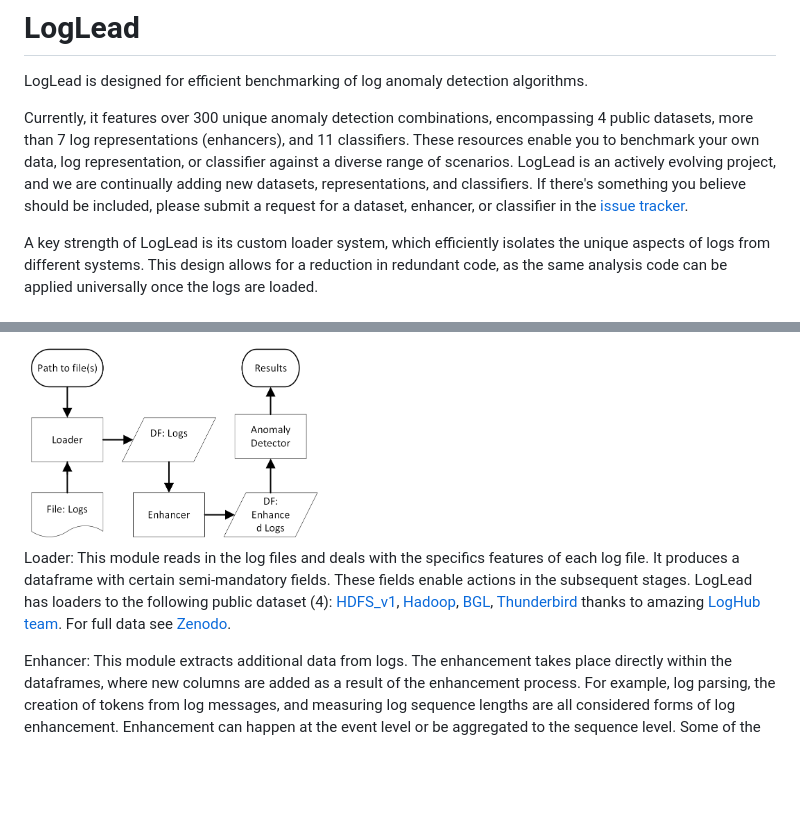
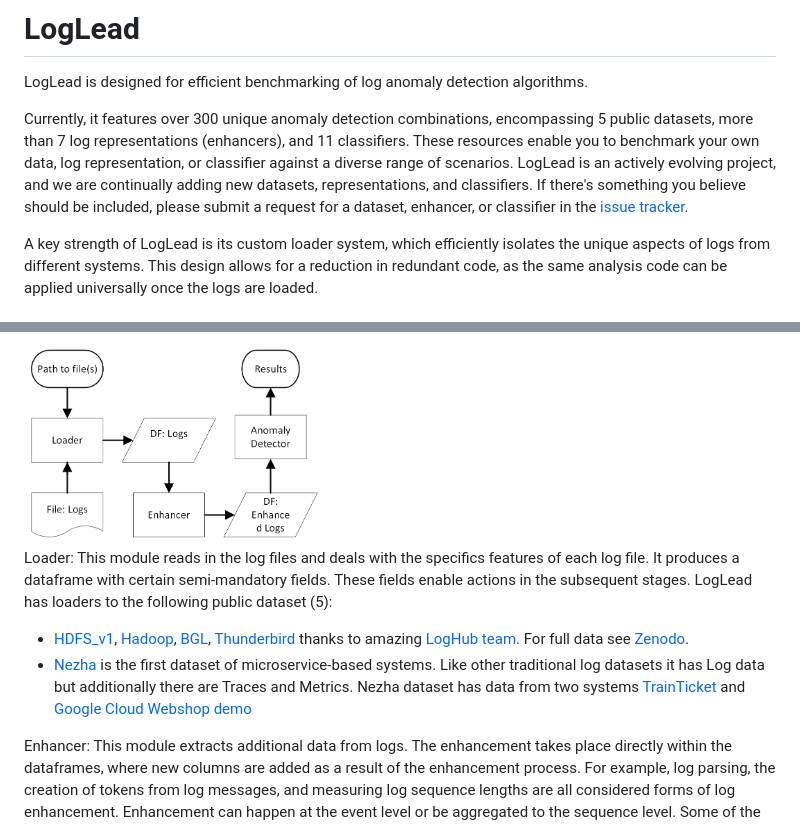
Before and after one commit to mischas114/LogLead, a Markdown page: README.md, 2 parts joined by grey strips. Rendered like a GitHub page; blank space fills up the shorter version.

Commit message:
Update Readme about Nezha microservice dataset

```diff
--- a/README.md
+++ b/README.md
@@ -1,7 +1,7 @@
 # LogLead
 LogLead is designed for efficient benchmarking of log anomaly detection algorithms.
 
-Currently, it features over 300 unique anomaly detection combinations, encompassing 4 public datasets, more than 7 log representations (enhancers), and 11 classifiers. These resources enable you to benchmark your own data, log representation, or classifier against a diverse range of scenarios. LogLead is an actively evolving project, and we are continually adding new datasets, representations, and classifiers. If there's something you believe should be included, please submit a request for a dataset, enhancer, or classifier in the [issue tracker](https://github.com/EvoTestOps/LogLead/issues).
+Currently, it features over 300 unique anomaly detection combinations, encompassing 5 public datasets, more than 7 log representations (enhancers), and 11 classifiers. These resources enable you to benchmark your own data, log representation, or classifier against a diverse range of scenarios. LogLead is an actively evolving project, and we are continually adding new datasets, representations, and classifiers. If there's something you believe should be included, please submit a request for a dataset, enhancer, or classifier in the [issue tracker](https://github.com/EvoTestOps/LogLead/issues).
 
 A key strength of LogLead is its custom loader system, which efficiently isolates the unique aspects of logs from different systems. This design allows for a reduction in redundant code, as the same analysis code can be applied universally once the logs are loaded.
 
@@ -43,7 +43,9 @@ LogLead is composed of distinct modules: the Loader, Enhancer, and Anomaly Detec
 
 <img src="images/LogLead_Dataflow_Diagram.png" width="40%">
 
-Loader: This module reads in the log files and deals with the specifics features of each log file. It produces a dataframe with certain semi-mandatory fields. These fields enable actions in the subsequent stages. LogLead has loaders to the following public dataset (4): [HDFS_v1](https://github.com/logpai/loghub/tree/master/HDFS#hdfs_v1), [Hadoop](https://github.com/logpai/loghub/tree/master/Hadoop), [BGL](https://github.com/logpai/loghub/tree/master/BGL), [Thunderbird](https://github.com/logpai/loghub/tree/master/Thunderbird) thanks to amazing [LogHub team](https://github.com/logpai/loghub). For full data see [Zenodo](https://zenodo.org/records/3227177).
+Loader: This module reads in the log files and deals with the specifics features of each log file. It produces a dataframe with certain semi-mandatory fields. These fields enable actions in the subsequent stages. LogLead has loaders to the following public dataset (5):
+* [HDFS_v1](https://github.com/logpai/loghub/tree/master/HDFS#hdfs_v1), [Hadoop](https://github.com/logpai/loghub/tree/master/Hadoop), [BGL](https://github.com/logpai/loghub/tree/master/BGL), [Thunderbird](https://github.com/logpai/loghub/tree/master/Thunderbird) thanks to amazing [LogHub team](https://github.com/logpai/loghub). For full data see [Zenodo](https://zenodo.org/records/3227177).
+* [Nezha](https://github.com/IntelligentDDS/Nezha) is the first dataset of microservice-based systems. Like other traditional log datasets it has Log data but additionally there are Traces and Metrics. Nezha dataset has data from two systems [TrainTicket](https://github.com/FudanSELab/train-ticket) and [Google Cloud Webshop demo](https://github.com/GoogleCloudPlatform/microservices-demo)
 
 Enhancer: This module extracts additional data from logs. The enhancement takes place directly within the dataframes, where new columns are added as a result of the enhancement process. For example, log parsing, the creation of tokens from log messages, and measuring log sequence lengths are all considered forms of log enhancement. Enhancement can happen at the event level or be aggregated to the sequence level. Some of the enhancers available: Event Length (chracters, words, lines), Sequence Length, Sequence [Duration](https://pola-rs.github.io/polars/py-polars/html/reference/api/polars.Duration.html), following "NLP" enhancers: [Regex](https://crates.io/crates/regex), [Words](https://en.wikipedia.org/wiki/Bag-of-words_model), [Character n-grams](https://en.wikipedia.org/wiki/N-gram), [Drain](https://github.com/logpai/Drain3), [LenMa](https://github.com/keiichishima/templateminer), [Spell](https://github.com/logpai/logparser/tree/main/logparser/Spell), and [BERT](https://github.com/google-research/bert). [NextEventPrediction](https://arxiv.org/abs/2202.09214) can be done on top of any of the parser output.
 
```
